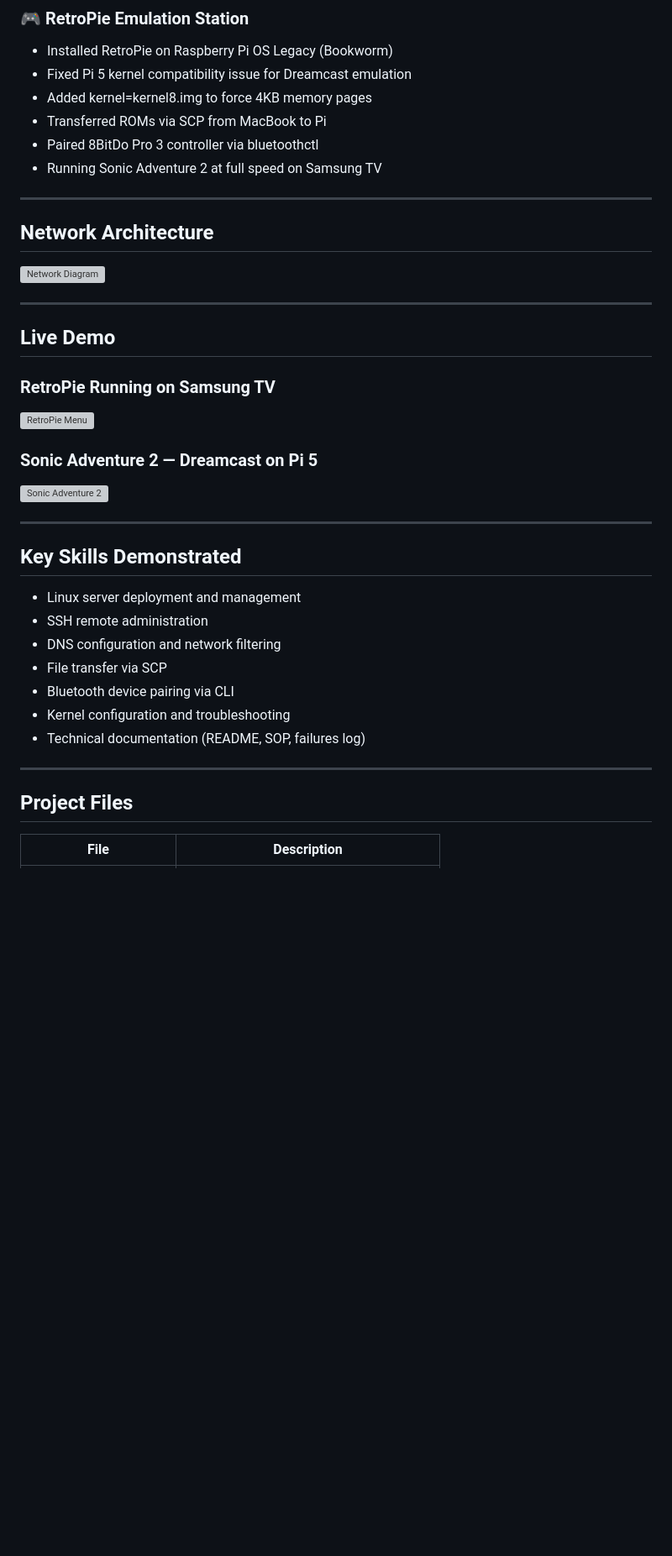
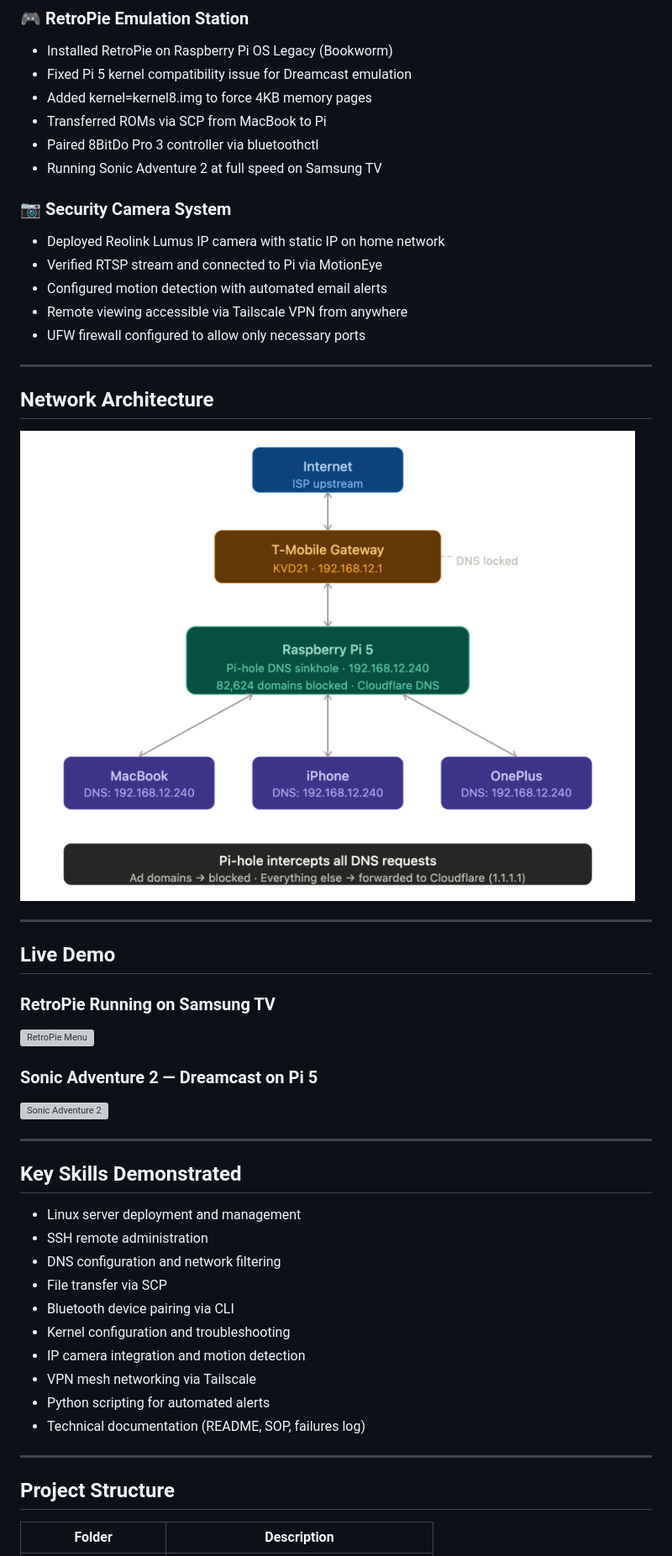
Before and after one commit to jovianney/pi5-infrastructure-lab, a Markdown page: README.md, the part around one of its changes. Shown at 84% size. Rendered like a GitHub page; blank space fills up the shorter version; grey boxes are pictures that could not be loaded.

```diff
--- a/README.md
+++ b/README.md
@@ -56,11 +53,18 @@ No monitor. No keyboard. Just terminal.
 - Paired 8BitDo Pro 3 controller via bluetoothctl
 - Running Sonic Adventure 2 at full speed on Samsung TV
 
+### 📷 Security Camera System
+- Deployed Reolink Lumus IP camera with static IP on home network
+- Verified RTSP stream and connected to Pi via MotionEye
+- Configured motion detection with automated email alerts
+- Remote viewing accessible via Tailscale VPN from anywhere
+- UFW firewall configured to allow only necessary ports
+
 ---
 
 ## Network Architecture
 
-![Network Diagram](Network_Diagram.png)
+![Network Diagram](Network-Diagram/Network_Diagram.png)
 
 ---
 
@@ -81,10 +85,13 @@ No monitor. No keyboard. Just terminal.
 - File transfer via SCP
 - Bluetooth device pairing via CLI
 - Kernel configuration and troubleshooting
+- IP camera integration and motion detection
+- VPN mesh networking via Tailscale
+- Python scripting for automated alerts
 - Technical documentation (README, SOP, failures log)
 
 ---
 
-## Project Files
-| File | Description |
+## Project Structure
+| Folder | Description |
 |---|---|
```
Also changed, not shown: other parts of README.md (+19 -26 lines).
